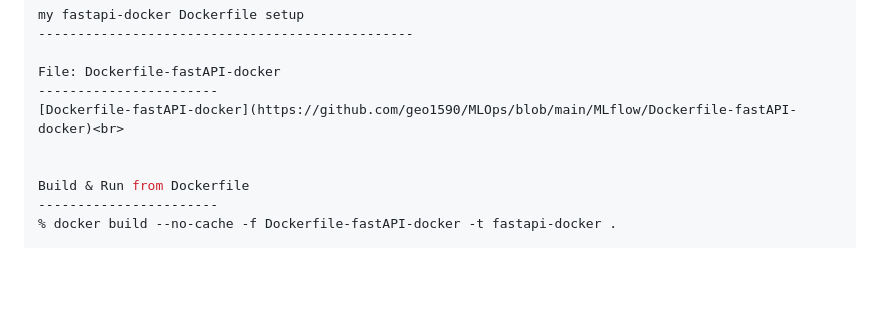
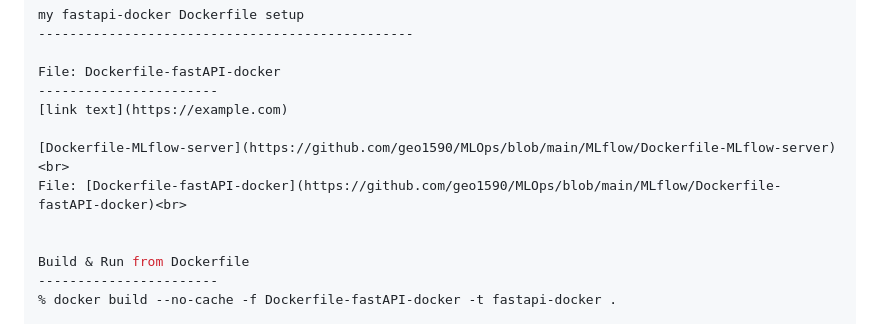
Before and after one commit to geo1590/MLOps, a Markdown page: MLflow/README.md, the part around the change. GitHub-like rendering; blank space fills up the shorter version.

```diff
--- a/MLflow/README.md
+++ b/MLflow/README.md
@@ -221,7 +221,10 @@ my fastapi-docker Dockerfile setup
 
 File: Dockerfile-fastAPI-docker
 -----------------------
-[Dockerfile-fastAPI-docker](https://github.com/geo1590/MLOps/blob/main/MLflow/Dockerfile-fastAPI-docker)<br>
+[link text](https://example.com)
+
+[Dockerfile-MLflow-server](https://github.com/geo1590/MLOps/blob/main/MLflow/Dockerfile-MLflow-server)<br>
+File: [Dockerfile-fastAPI-docker](https://github.com/geo1590/MLOps/blob/main/MLflow/Dockerfile-fastAPI-docker)<br>
 
 
 Build & Run from Dockerfile
```
